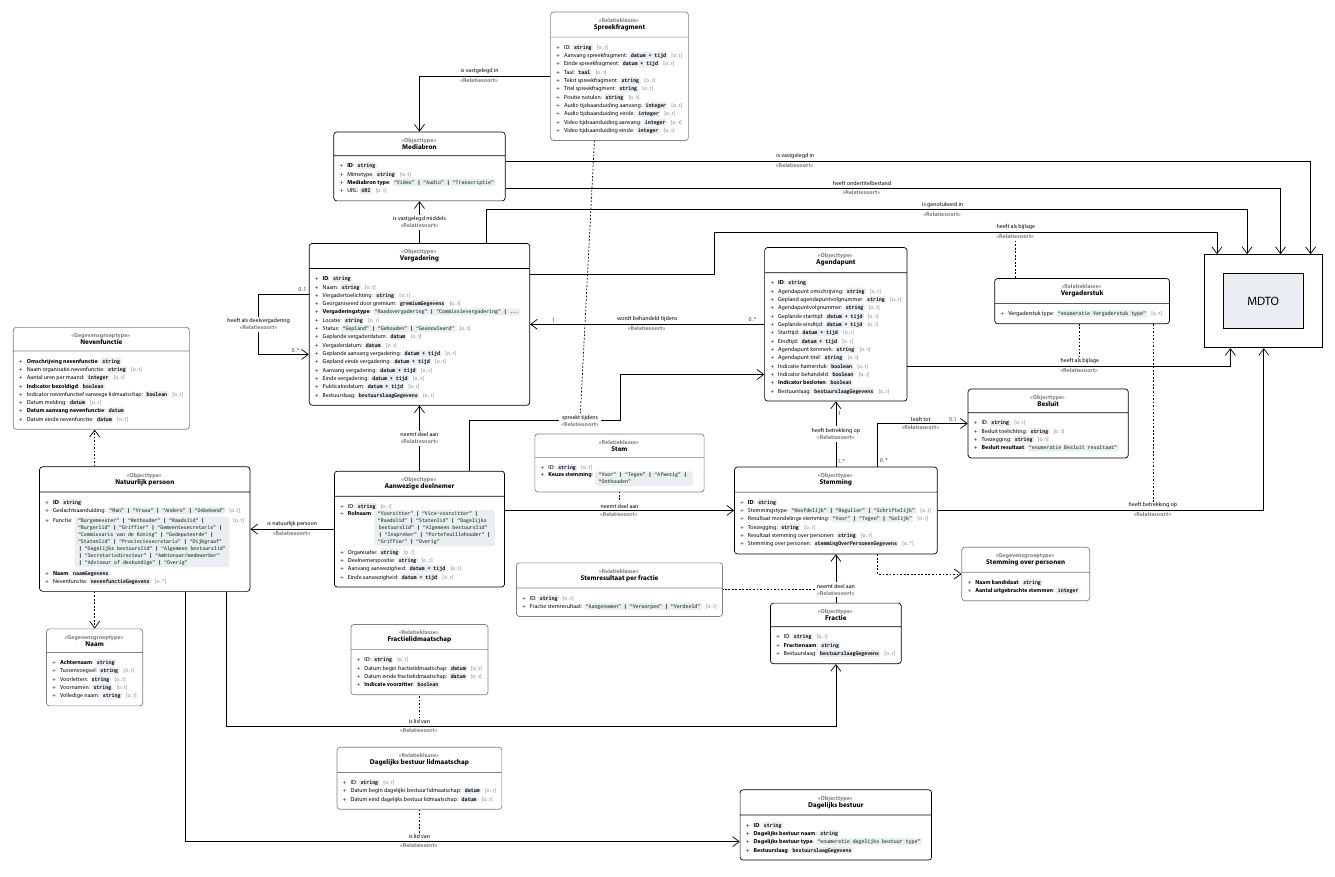
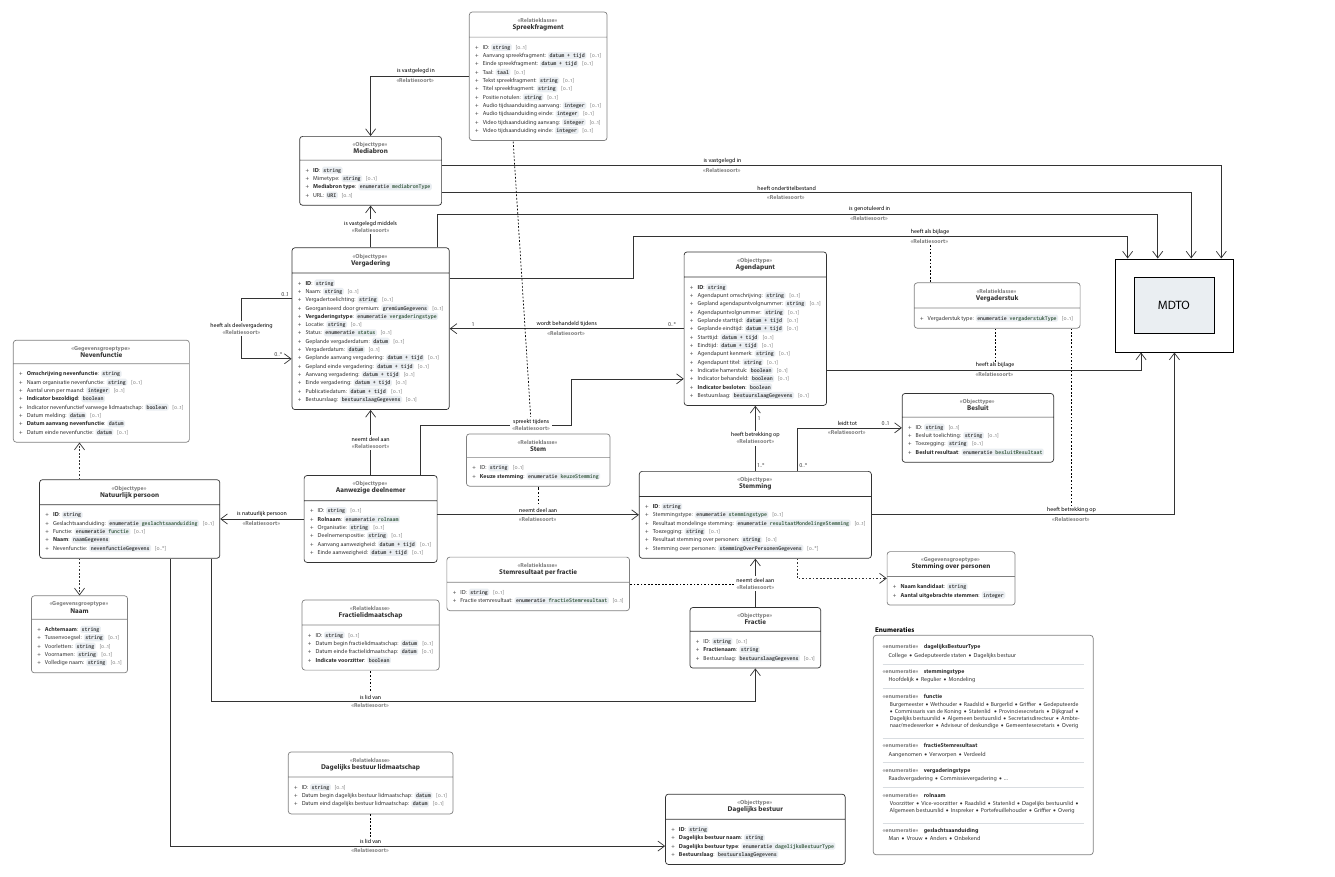
Before and after one commit to Regionaal-Archief-Rivierenland/ORI-XSD, a LaTeX figure (docs/UML.tex): the whole page. The pictures show the PDF file docs/UML.pdf that the author committed with the source.

Commit message:
change colors and re-design enumeration box

```diff
--- a/docs/UML.tex
+++ b/docs/UML.tex
@@ -86,3 +94,4 @@
   {\textbf{\textcolor{gray}{\guillemotleft#1\guillemotright}}}
 }
 
+\newcommand{\enumeratietype}[1]{enumeratie \textcolor{darkgreen}{#1}}
@@ -103,10 +113,10 @@
     background rectangle/.style={fill=white}, show background rectangle,
     %% not sure why the "header" is still centered after align=left, but oh well
     %% changerectangle split part fill for colors
-    ORI object/.style={rectangle split, rectangle split parts=2, rectangle split part fill={white,white}, draw=black, rounded corners=5pt, very thick, inner sep=10pt},
+    ORI object/.style={rectangle split, rectangle split parts=2, rectangle split part fill={white,white}, draw=mainblack, rounded corners=5pt, very thick, inner sep=10pt},
     ORI relatieklasse/.style={rectangle split, rectangle split parts=2, rectangle split part fill={white,white}, rounded corners=5pt, very thick, inner sep=10pt, draw=gray},
-    relatiepijl/.style={-{Straight Barb[length=4mm,width=6mm]}, very thick},
-    gegevenspijl/.style={-{Straight Barb[length=4mm,width=6mm]}, very thick, dashed},
+    relatiepijl/.style={-{Straight Barb[length=4mm,width=6mm]}, very thick, draw=mainblack},
+    gegevenspijl/.style={-{Straight Barb[length=4mm,width=6mm]}, very thick, dashed, draw=mainblack},
     kardinaliteit/.style={text=darkgray},
     align=center]
 
@@ -139,9 +149,9 @@
           \attribute{Naam}{string}{[0..1]} \\
           \attribute{Vergadertoelichting}{string}{[0..1]} \\
           \attribute{Georganiseerd door gremium}{gremiumGegevens}{[0..1]} \\
-          \attribute{\textbf{Vergaderingstype}}{\keuze{Raadsvergadering} | \keuze{Commissievergadering} | ...}{} \\
+          \attribute{\textbf{Vergaderingstype}}{\enumeratietype{vergaderingstype}}{} \\
           \attribute{Locatie}{string}{[0..1]} \\
-          \attribute{Status}{\keuze{Gepland} | \keuze{Gehouden} | \keuze{Geannuleerd}}{[0..1]} \\
+          \attribute{Status}{\enumeratietype{status}}{[0..1]} \\
           \attribute{Geplande vergaderdatum}{datum}{[0..1]} \\
           \attribute{Vergaderdatum}{datum}{[0..1]} \\
           \attribute{Geplande aanvang vergadering}{datum + tijd}{[0..1]} \\
@@ -157,12 +167,7 @@
           \objectheader{Objecttype}{Aanwezige deelnemer}
 
           \attribute{ID}{string}{[0..1]} \\
-          \attribute{\textbf{Rolnaam}}{
-            \begin{minipage}[t]{0.55\linewidth}
-              \raggedright
-              \keuze{Voorzitter} | \keuze{Vice-voorzitter} | \keuze{Raadslid} | \keuze{Statenlid} | \keuze{Dagelijks bestuurslid} | \keuze{Algemeen bestuurslid} | \keuze{Inspreker} | \keuze{Portefeuillehouder} | \keuze{Griffier} | \keuze{Overig} \vspace{0.3em}
-            \end{minipage}
-          }{} \\[1.2\baselineskip]
+          \attribute{\textbf{Rolnaam}}{\enumeratietype{rolnaam}}{} \\
           \attribute{Organisatie}{string}{[0..1]} \\
           \attribute{Deelnemerspositie}{string}{[0..1]} \\
           \attribute{Aanvang aanwezigheid}{datum + tijd}{[0..1]} \\
@@ -182,8 +187,8 @@
           \objectheader{Objecttype}{Stemming}
 
           \attribute{\textbf{ID}}{string}{} \\
-          \attribute{Stemmingstype}{\keuze{Hoofdelijk} | \keuze{Regulier} | \keuze{Schriftelijk}}{[0..1]}\\
-          \attribute{Resultaat mondelinge stemming}{\keuze{Voor} | \keuze{Tegen} | \keuze{Gelijk}}{[0..1]} \\
+          \attribute{Stemmingstype}{\enumeratietype{stemmingstype}}{[0..1]}\\
+          \attribute{Resultaat mondelinge stemming}{\enumeratietype{resultaatMondelingeStemming}}{[0..1]} \\
           \attribute{Toezegging}{string}{[0..1]} \\
           \attribute{Resultaat stemming over personen}{string}{[0..1]} \\
           \attribute{Stemming over personen}{stemmingOverPersonenGegevens}{[0..*]}
@@ -203,21 +208,14 @@
           \objectheader{Relatieklasse}{Stem}
 
           \attribute{ID}{string}{[0..1]} \\
-          \attribute{\textbf{Keuze stemming}}{
-            \begin{minipage}[t]{0.44\linewidth}
-              \raggedright
-              \keuze{Voor} | \keuze{Tegen} | \keuze{Afwezig} | \keuze{Onthouden}
-              \vspace{0.3em}
-            \end{minipage}
-          }{}
-          \vspace*{0.42cm}
+          \attribute{\textbf{Keuze stemming}}{\enumeratietype{keuzeStemming}}{}
         };
    \node (stemresultaatperfractie) [ORI relatieklasse, align=center, below = 4.2cm of stem]
         {
           \objectheader{Relatieklasse}{Stemresultaat per fractie}
 
           \attribute{ID}{string}{[0..1]} \\
-          \attribute{Fractie stemresultaat}{\keuze{Aangenomen} | \keuze{Verworpen} | \keuze{Verdeeld}}{[0..1]}
+          \attribute{Fractie stemresultaat}{\enumeratietype{fractieStemresultaat}}{[0..1]}
         };
    \node (dagelijksbestuur) [ORI object, align=center, below = 7.5cm of fractie]
         {
@@ -225,7 +223,7 @@
 
           \attribute{\textbf{ID}}{string}{} \\
           \attribute{\textbf{Dagelijks bestuur naam}}{string}{} \\
-          \attribute{\textbf{Dagelijks bestuur type}}{\keuze{enumeratie dagelijks bestuur type}}{} \\
+          \attribute{\textbf{Dagelijks bestuur type}}{\enumeratietype{dagelijksBestuurType}}{} \\
           \attribute{\textbf{Bestuurslaag}}{bestuurslaagGegevens}{}
         };
    \node (spreekfragment) [ORI relatieklasse, above = 17.5cm of stem]
@@ -250,13 +248,8 @@
           \objectheader{Objecttype}{Natuurlijk persoon}
 
           \attribute{\textbf{ID}}{string}{} \\
-          \attribute{Geslachtsaanduiding}{\keuze{Man} | \keuze{Vrouw} | \keuze{Anders} | \keuze{Onbekend}}{[0..1]} \\[0.4\baselineskip]
-          \attribute{Functie}{
-            \begin{minipage}[t]{0.72\linewidth}
-              \raggedright
-              \keuze{Burgemeester} | \keuze{Wethouder} | \keuze{Raadslid} | \keuze{Burgerlid} | \keuze{Griffier} | \keuze{Gemeentesecretaris} | \keuze{Commissaris van de Koning} | \keuze{Gedeputeerde} | \keuze{Statenlid} | \keuze{Provinciesecretaris} | \keuze{Dijkgraaf} | \keuze{Dagelijks bestuurslid} | \keuze{Algemeen bestuurslid} | \keuze{Secretarisdirecteur} | \keuze{Ambtenaar/medewerker} | \keuze{Adviseur of deskundige} | \keuze{Overig} \vspace*{0.3em}
-            \end{minipage}
-          }{[0..1]} \\[1.2\baselineskip]
+          \attribute{Geslachtsaanduiding}{\enumeratietype{geslachtsaanduiding}}{[0..1]} \\
+          \attribute{Functie}{\enumeratietype{functie}}{[0..1]} \\
           \attribute{\textbf{Naam}}{naamGegevens}{} \\
           \attribute{Nevenfunctie}{nevenfunctieGegevens}{[0..*]}
         };
@@ -292,7 +285,7 @@
           \attribute{Datum einde fractielidmaatschap}{datum}{[0..1]} \\
           \attribute{\textbf{Indicate voorzitter}}{boolean}{}
         };
-   \node (dagelijksbestuurlidmaatschap) [ORI relatieklasse, align=center, below = 3.1cm of fractielidmaatschap]
+   \node (dagelijksbestuurlidmaatschap) [ORI relatieklasse, align=center, below = 4.85cm of fractielidmaatschap]
         {
           \objectheader{Relatieklasse}{Dagelijks bestuur lidmaatschap}
 
@@ -306,7 +299,7 @@
 
           \attribute{\textbf{ID}}{string}{} \\
           \attribute{Mimetype}{string}{[0..1]} \\
-          \attribute{\textbf{Mediabron type}}{\keuze{Video} | \keuze{Audio} | \keuze{Transcriptie}}{} \\
+          \attribute{\textbf{Mediabron type}}{\enumeratietype{mediabronType}}{} \\
           \attribute{URL}{URI}{[0..1]}
         };
 
@@ -318,7 +311,7 @@
           \attribute{ID}{string}{[0..1]} \\
           \attribute{Besluit toelichting}{string}{[0..1]} \\
           \attribute{Toezegging}{string}{[0..1]} \\
-          \attribute{\textbf{Besluit resultaat}}{\keuze{enumeratie Besluit resultaat}}{}
+          \attribute{\textbf{Besluit resultaat}}{\enumeratietype{besluitResultaat}}{}
         };
 
   \node (stemmingOverPersonenGegevens) [ORI object, below right = 5.3cm and -10cm of besluit, align=center, draw=gray]
@@ -329,11 +322,11 @@
           \attribute{\textbf{Aantal uitgebrachte stemmen}}{integer}{}
         };
 
-   \node (vergaderstuk) [ORI object, above right = -4.6cm and 5.2cm of agendapunt, align=center]
+   \node (vergaderstuk) [ORI relatieklasse, above right = -4.6cm and 5.2cm of agendapunt, align=center]
         {
           \objectheader{Relatieklasse}{Vergaderstuk}
 
-          \attribute{Vergaderstuk type}{\keuze{enumeratie Vergaderstuk type}}{[0..1]}
+          \attribute{Vergaderstuk type}{\enumeratietype{vergaderstukType}}{[0..1]}
         };
 
   %% inner MDTO rectangle
@@ -501,6 +494,49 @@
         node [below, pos=0.27] {\umltype{Relatiesoort}}
         (mediabron.north);
 
+        %% enumeraties
+        %% enumeration type setting
+        %% maybe make list headers a slightly bigger font
+        \newcommand{\enumeration}[2]{
+          \umltype{enumeratie} \; \textcolor{mainblack}{\textbf{#1}}\\[0.4ex]
+          \hspace{0.8em} #2\\[-0.9ex]
+        }
+        \newcommand{\keuze}[1]{\textcolor{mainblack}{#1}}
+        \newcommand{\sep}{ \,$\textcolor{mainblack}{\bullet}$\, }
+        \newcommand{\seprule}{\noindent\hspace{0cm}\textcolor{lightgray}{\rule{\dimexpr\linewidth-0.1cm\relax}{0.9pt}}\\\\[-1.6ex]}
+
+        \node[draw=gray, rounded corners=5pt, very thick, inner sep=16pt,
+          label={[anchor=south west]north west:{\large \textbf{Enumeraties}}},
+          below right=-2cm and 3.1cm of fractie, align=left]
+        (enumeraties) {
+          \enumeration{dagelijksBestuurType}{\keuze{College}\sep\keuze{Gedeputeerde staten}\sep\keuze{Dagelijks bestuur}} \\[-1.6ex]
+          \seprule
+          \enumeration{stemmingstype}{\keuze{Hoofdelijk}\sep\keuze{Regulier}\sep\keuze{Mondeling}} \\[-1.6ex]
+          \seprule
+          \enumeration{functie}{
+            \begin{minipage}[t]{0.93\linewidth}
+              %% \raggedright
+              \keuze{Burgemeester}\sep\keuze{Wethouder}\sep\keuze{Raadslid}\sep\keuze{Burgerlid}\sep\keuze{Griffier}
+              \sep\keuze{Gedeputeerde}\sep\keuze{Commissaris van de Koning}\sep\keuze{Statenlid}
+              \sep\keuze{Provinciesecretaris}\sep\keuze{Dijkgraaf}\sep\keuze{Dagelijks bestuurslid}\sep\keuze{Algemeen bestuurslid}\sep\keuze{Secretarisdirecteur}\sep\keuze{Ambtenaar/medewerker}\sep\keuze{Adviseur of deskundige}\sep\keuze{Gemeentesecretaris}\sep\keuze{Overig}
+            \end{minipage}
+          } \\[1.5ex]
+          \seprule
+          \enumeration{fractieStemresultaat}{\keuze{Aangenomen}\sep\keuze{Verworpen}\sep\keuze{Verdeeld}} \\[-1.6ex]
+          \seprule
+          \enumeration{vergaderingstype}{\keuze{Raadsvergadering}\sep\keuze{Commissievergadering}\sep...} \\[-1.6ex]
+          \seprule
+          \enumeration{rolnaam}{
+            \begin{minipage}[t]{0.93\linewidth}
+              %% \raggedright
+              \keuze{Voorzitter}\sep\keuze{Vice-voorzitter}\sep\keuze{Raadslid}\sep\keuze{Statenlid}\sep\keuze{Dagelijks bestuurslid}\sep\keuze{Algemeen bestuurslid}\sep\keuze{Inspreker}\sep\keuze{Portefeuillehouder}\sep\keuze{Griffier}\sep\keuze{Overig}
+            \end{minipage}
+          } \\[1.5ex]
+          \seprule
+          \enumeration{geslachtsaanduiding}{\keuze{Man}\sep\keuze{Vrouw}\sep\keuze{Anders}\sep\keuze{Onbekend}}
+        };
+
+
 \end{tikzpicture}
 
 \end{document}
```
Also changed, not shown: docs/UML.pdf, docs/UML.tex (21 more changed lines).
